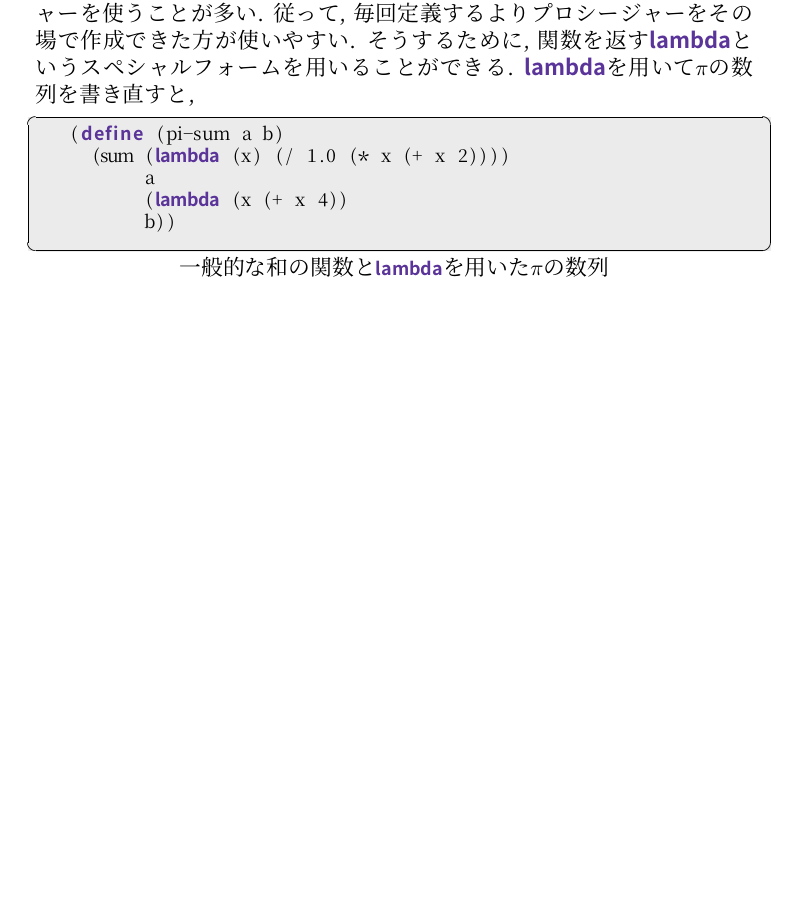
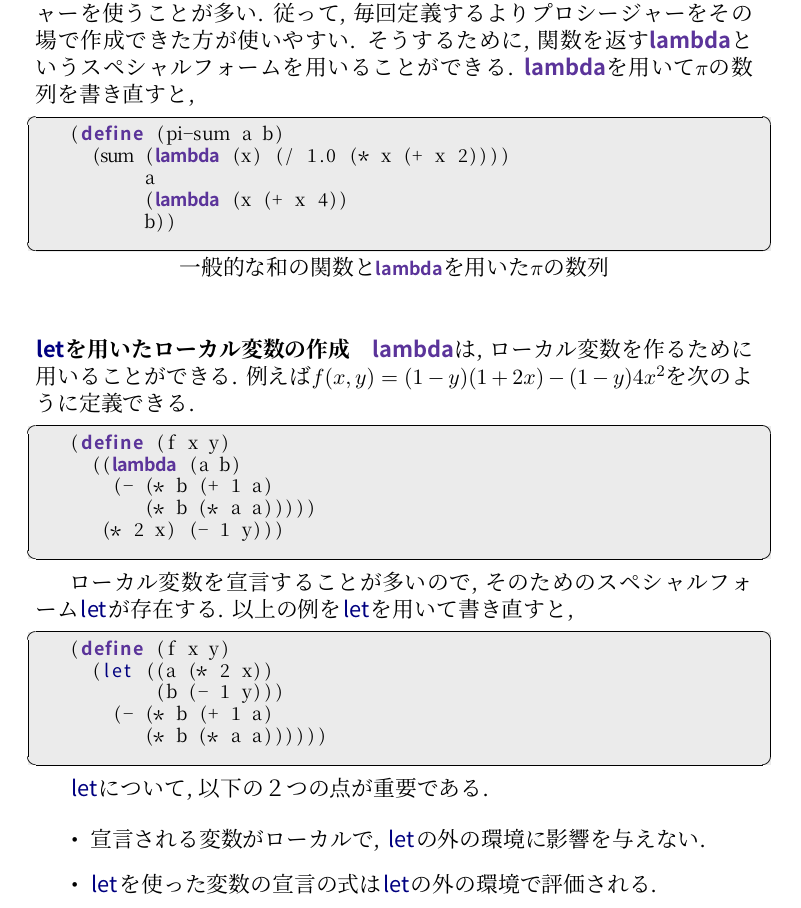
Before and after one commit to csg-tokyo/reading-group-sicp2014, a LaTeX document (main.tex, which reads chapter-1/subchapter-3/1-3-2-lambda.tex, common/listingsetup.sty): part of page 2 of 2, cut so that both start at the same text, the shorter picture padded with empty space. Compiled offline with XeLaTeX; a missing font is replaced by an installed copy or a similar font.

Commit message:
Add explanations about let.

```diff
--- a/chapter-1/subchapter-3/1-3-2-lambda.tex
+++ b/chapter-1/subchapter-3/1-3-2-lambda.tex
@@ -11,3 +11,32 @@
        (lambda (x (+ x 4))
        b))
 \end{lstlisting}
+
+\paragraph{\lstinline{let}を用いたローカル変数の作成} \lstinline{lambda}は,
+ローカル変数を作るために用いることができる. 例えば$f(x,y) = (1-y)(1+2x) - (1-y)4x^2$を次のように定義できる.
+
+\begin{lstlisting}[basicstyle=\footnotesize]
+(define (f x y)
+  ((lambda (a b)
+    (- (* b (+ 1 a)
+       (* b (* a a)))))
+   (* 2 x) (- 1 y)))
+\end{lstlisting}
+
+ローカル変数を宣言することが多いので, そのためのスペシャルフォーム\lstinline{let}が存在する.
+以上の例を\lstinline{let}を用いて書き直すと,
+
+\begin{lstlisting}[basicstyle=\footnotesize]
+(define (f x y)
+  (let ((a (* 2 x))
+        (b (- 1 y)))
+    (- (* b (+ 1 a)
+       (* b (* a a))))))
+\end{lstlisting}
+
+\lstinline{let}について, 以下の２つの点が重要である.
+
+\begin{itemize}
+\item 宣言される変数がローカルで, \lstinline{let}の外の環境に影響を与えない.
+\item \lstinline{let}を使った変数の宣言の式は\lstinline{let}の外の環境で評価される.
+\end{itemize}
--- a/common/listingsetup.sty
+++ b/common/listingsetup.sty
@@ -47,8 +47,8 @@
 \definecolor{lightgray}{RGB}{235,235,235}
 \lstset{%
   keywordstyle=[1]\color{RoyalPurple}\ttfamily\bfseries,
-  keywordstyle=[2]\color{Fuchsia}\ttfamily,
-  keywordstyle=[3]\color{RoyalBlue}\ttfamily,
+  keywordstyle=[2]\color{NavyBlue}\ttfamily,
+  keywordstyle=[3]\color{Emerald}\ttfamily,
   keywordstyle=[4]\ttfamily\mdseries,
   stringstyle=\color{Bittersweet}\rmfamily,
   commentstyle=\color{Brown}\rmfamily,
```
